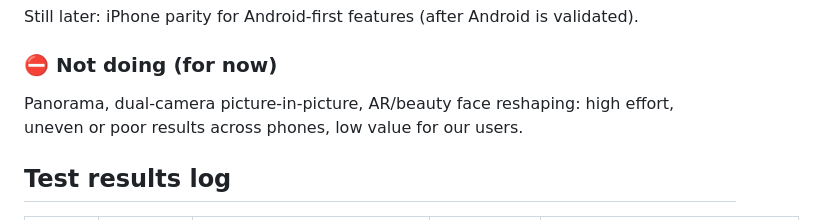
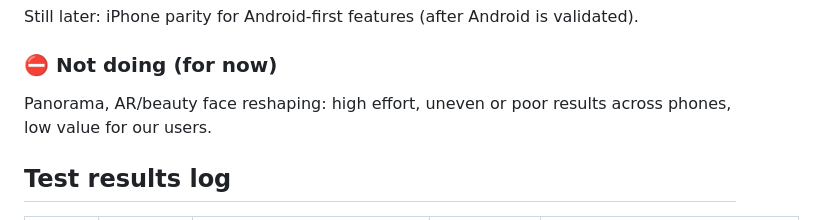
Before and after one commit to akshaydhadwal745/lens-camera, a Markdown page: docs/camera-checklist.md, the part around the change. Rendered like a GitHub page.

Commit message:
Plans: dual camera (parked) and Camera2 slow motion for phones without high-speed profiles
Co-Authored-By: Claude Opus 5.5 (1M context) <noreply@anthropic.com>

```diff
--- a/docs/camera-checklist.md
+++ b/docs/camera-checklist.md
@@ -192,7 +192,7 @@ Still later: iPhone parity for Android-first features (after Android is validate
 
 ### ⛔ Not doing (for now)
 
-Panorama, dual-camera picture-in-picture, AR/beauty face reshaping: high
+Panorama, AR/beauty face reshaping: high
 effort, uneven or poor results across phones, low value for our users.
 
 ## Test results log
```
Also changed, not shown: docs/design/dual-camera.md (added, +22 -0 lines), docs/research/slow-motion-camera2.md (added, +25 -0 lines).
